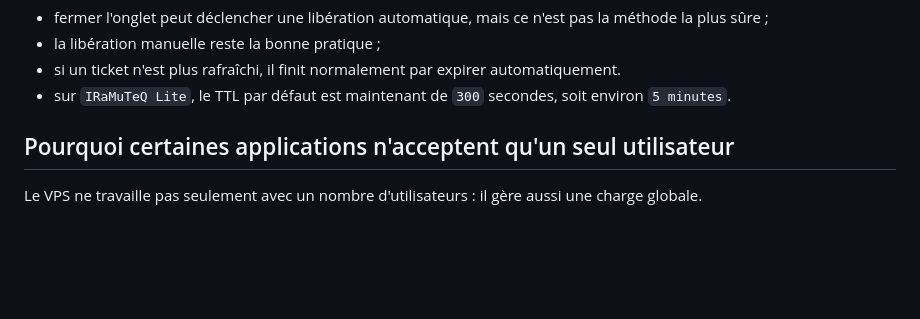
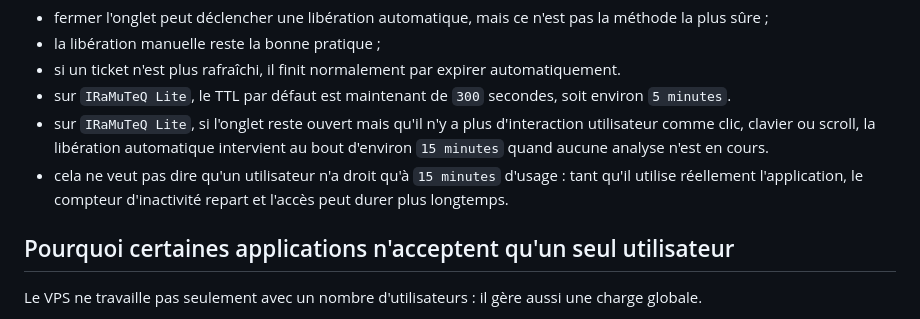
Before and after one commit to stephane1109/vps-codeandcortex, a Markdown page: aide.md, the part around the change. GitHub-like rendering; blank space fills up the shorter version.

Commit message:
Clarify idle release behavior in dashboard help

```diff
--- a/aide.md
+++ b/aide.md
@@ -39,6 +39,12 @@ Important :
 - la libération manuelle reste la bonne pratique ;
 - si un ticket n'est plus rafraîchi, il finit normalement par expirer automatiquement.
 - sur `IRaMuTeQ Lite`, le TTL par défaut est maintenant de `300` secondes, soit environ `5 minutes`.
+- sur `IRaMuTeQ Lite`, si l'onglet reste ouvert mais qu'il n'y a plus d'interaction utilisateur
+  comme clic, clavier ou scroll, la libération automatique intervient au bout d'environ
+  `15 minutes` quand aucune analyse n'est en cours.
+- cela ne veut pas dire qu'un utilisateur n'a droit qu'à `15 minutes` d'usage :
+  tant qu'il utilise réellement l'application, le compteur d'inactivité repart et
+  l'accès peut durer plus longtemps.
 
 ## Pourquoi certaines applications n'acceptent qu'un seul utilisateur
 
```
